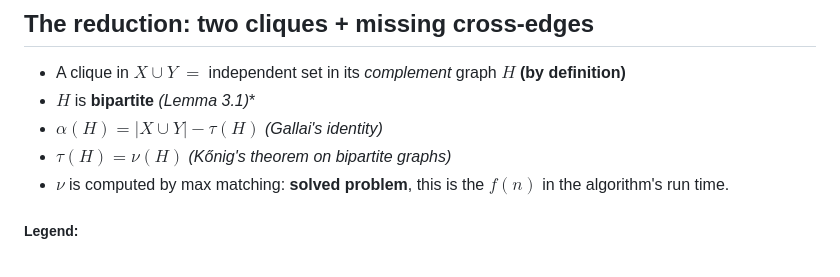
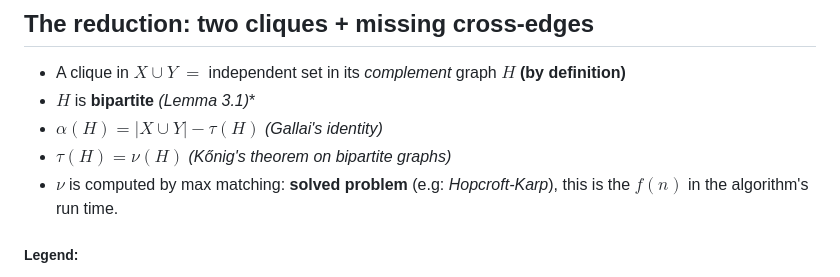
Before and after one commit to guyo13/openu-cg-seminar, a Markdown page: slides/slides.md, the part around the change. Drawn GitHub-style.

Commit message:
more slides improvements

```diff
--- a/slides/slides.md
+++ b/slides/slides.md
@@ -417,7 +417,7 @@ is exactly why one more step exists. -->
 - $H$ is **bipartite** _(Lemma 3.1)_*
 - $\alpha(H) = |X{\cup}Y| - \tau(H)$ _(Gallai's identity)_
 - $\tau(H) = \nu(H)$ _(Kőnig's theorem on bipartite graphs)_
-- $\nu$ is computed by max matching: **solved problem**, this is the $f(n)$ in the algorithm's run time.
+- $\nu$ is computed by max matching: **solved problem** (e.g: *Hopcroft-Karp*), this is the $f(n)$ in the algorithm's run time.
 
 <div class="text-sm my-4">
 
```
